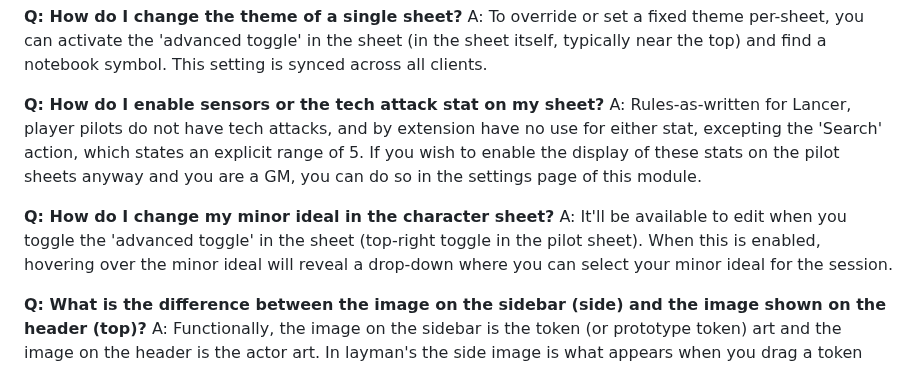
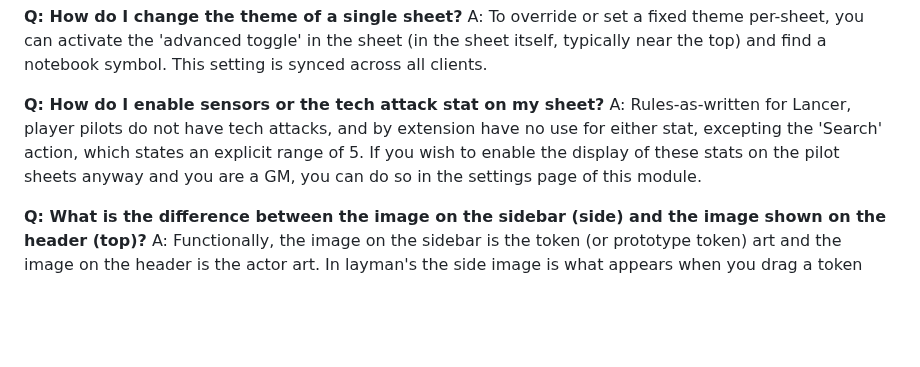
Before and after one commit to annoyedb/lancer-alternative-sheets, a Markdown page: README.md, the part around the change. Rendered like a GitHub page; blank space fills up the shorter version.

```diff
--- a/README.md
+++ b/README.md
@@ -63,9 +63,6 @@ A: To override or set a fixed theme per-sheet, you can activate the 'advanced to
 **Q: How do I enable sensors or the tech attack stat on my sheet?**
 A: Rules-as-written for Lancer, player pilots do not have tech attacks, and by extension have no use for either stat, excepting the 'Search' action, which states an explicit range of 5. If you wish to enable the display of these stats on the pilot sheets anyway and you are a GM, you can do so in the settings page of this module.
 
-**Q: How do I change my minor ideal in the character sheet?**
-A: It'll be available to edit when you toggle the 'advanced toggle' in the sheet (top-right toggle in the pilot sheet). When this is enabled, hovering over the minor ideal will reveal a drop-down where you can select your minor ideal for the session.
-
 **Q: What is the difference between the image on the sidebar (side) and the image shown on the header (top)?**
 A: Functionally, the image on the sidebar is the token (or prototype token) art and the image on the header is the actor art. In layman's the side image is what appears when you drag a token onto a scene or your 'play token' on Foundry and the top is the image that appears on the actor list or your 'main art' for your character (and is often used by modules such as [Carousel Combat Tracker](https://foundryvtt.com/packages/combat-tracker-dock) among many others to represent your character over the token)
 
```
Also changed, not shown: CHANGELOG.md (+19 -0 lines).
